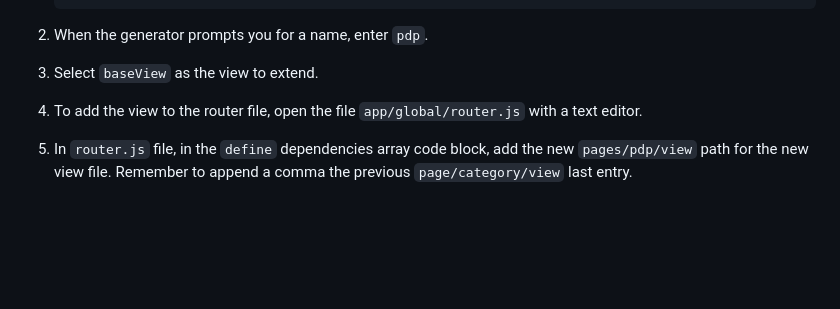
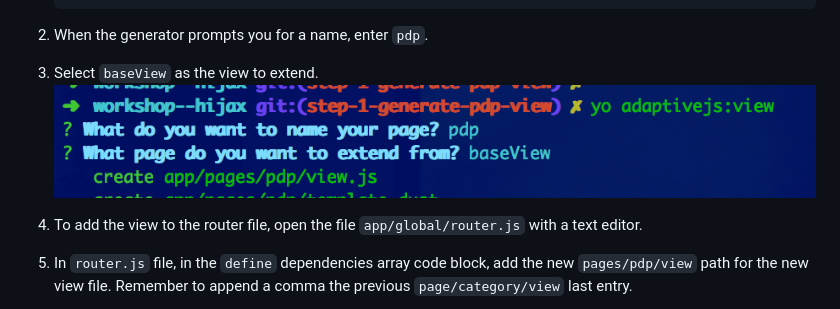
Before and after one commit to mobify/workshop--hijax, a Markdown page: README.md, the part around the change. Rendered like a GitHub page; pictures changed too: static/img/view-generator.png (added); blank space fills up the shorter version.

Commit message:
Add screenshot.

```diff
--- a/README.md
+++ b/README.md
@@ -22,7 +22,7 @@ For this workshop we'll be starting work on the PDP for merlins potions. We'll b
 
 2. When the generator prompts you for a name, enter `pdp`.
 3. Select `baseView` as the view to extend.
-
+![View Generator](https://raw.githubusercontent.com/mobify/workshop--hijax/step-1-generate-pdp-view/static/img/view-generator.png)
 
 4. To add the view to the router file, open the file `app/global/router.js` with a text editor.
 5. In `router.js` file, in the `define` dependencies array code block, add the new `pages/pdp/view` path for the new view file. Remember to append a comma the previous `page/category/view` last entry.
```
